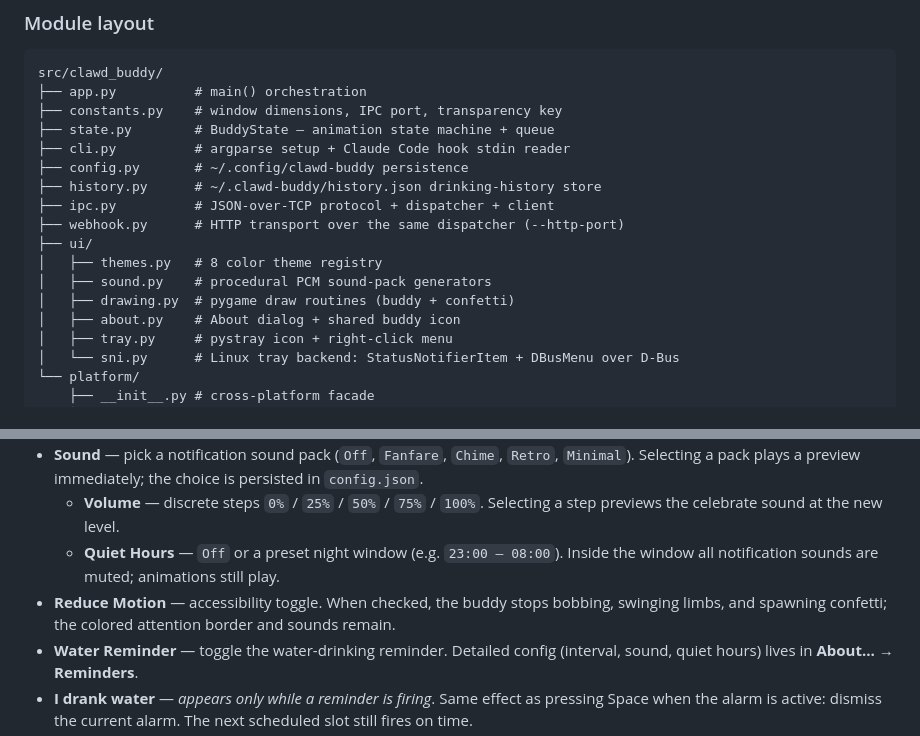
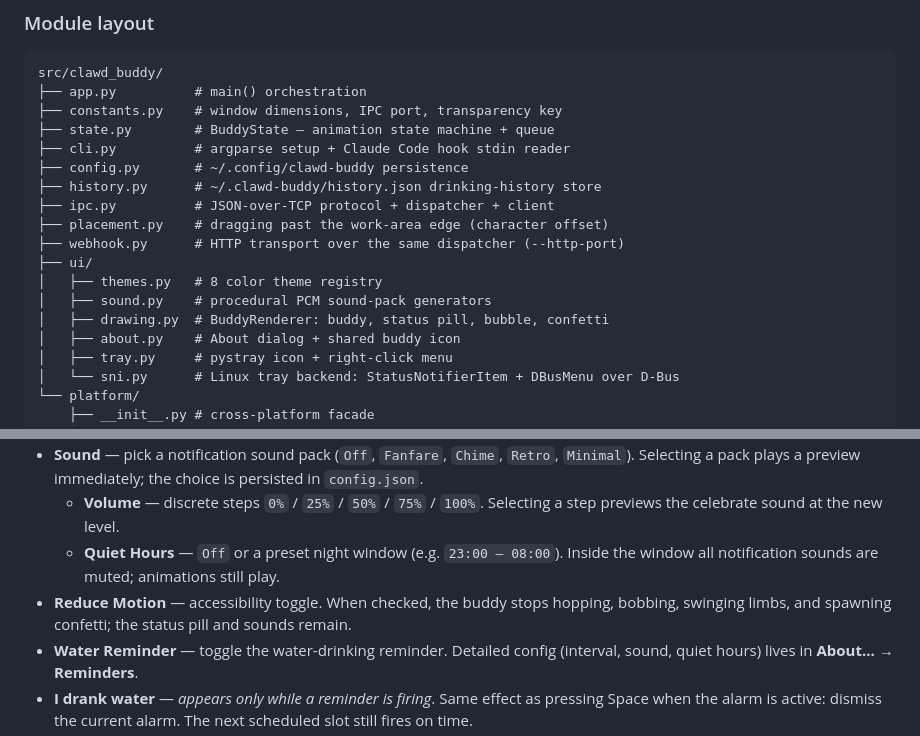
Before and after one commit to ramymagdy-rm/clawd-buddy, a Markdown page: README.md, 2 parts joined by grey strips. GitHub-like rendering.

```diff
--- a/README.md
+++ b/README.md
@@ -469,11 +475,12 @@ src/clawd_buddy/
 ├── config.py       # ~/.config/clawd-buddy persistence
 ├── history.py      # ~/.clawd-buddy/history.json drinking-history store
 ├── ipc.py          # JSON-over-TCP protocol + dispatcher + client
+├── placement.py    # dragging past the work-area edge (character offset)
 ├── webhook.py      # HTTP transport over the same dispatcher (--http-port)
 ├── ui/
 │   ├── themes.py   # 8 color theme registry
 │   ├── sound.py    # procedural PCM sound-pack generators
-│   ├── drawing.py  # pygame draw routines (buddy + confetti)
+│   ├── drawing.py  # BuddyRenderer: buddy, status pill, bubble, confetti
 │   ├── about.py    # About dialog + shared buddy icon
 │   ├── tray.py     # pystray icon + right-click menu
 │   └── sni.py      # Linux tray backend: StatusNotifierItem + DBusMenu over D-Bus
@@ -614,7 +621,7 @@ The buddy adds a system tray icon with a right-click menu:
 - **Sound** — pick a notification sound pack (`Off`, `Fanfare`, `Chime`, `Retro`, `Minimal`). Selecting a pack plays a preview immediately; the choice is persisted in `config.json`.
   - **Volume** — discrete steps `0%` / `25%` / `50%` / `75%` / `100%`. Selecting a step previews the celebrate sound at the new level.
   - **Quiet Hours** — `Off` or a preset night window (e.g. `23:00 – 08:00`). Inside the window all notification sounds are muted; animations still play.
-- **Reduce Motion** — accessibility toggle. When checked, the buddy stops bobbing, swinging limbs, and spawning confetti; the colored attention border and sounds remain.
+- **Reduce Motion** — accessibility toggle. When checked, the buddy stops hopping, bobbing, swinging limbs, and spawning confetti; the status pill and sounds remain.
 - **Water Reminder** — toggle the water-drinking reminder. Detailed config (interval, sound, quiet hours) lives in **About… → Reminders**.
 - **I drank water** — *appears only while a reminder is firing*. Same effect as pressing Space when the alarm is active: dismiss the current alarm. The next scheduled slot still fires on time.
 - **Stop Pomodoro** — *appears only while a pomodoro cycle is running*. Ends the cycle (same as `clawd-buddy --pomodoro-stop`).
```
Also changed, not shown: other parts of README.md (+48 -44 lines), CHANGELOG.md (+43 -0 lines), CONTRIBUTING.md (+11 -5 lines), assets/buddy-gif.gif, assets/buddy-image.png, 10 other files.
